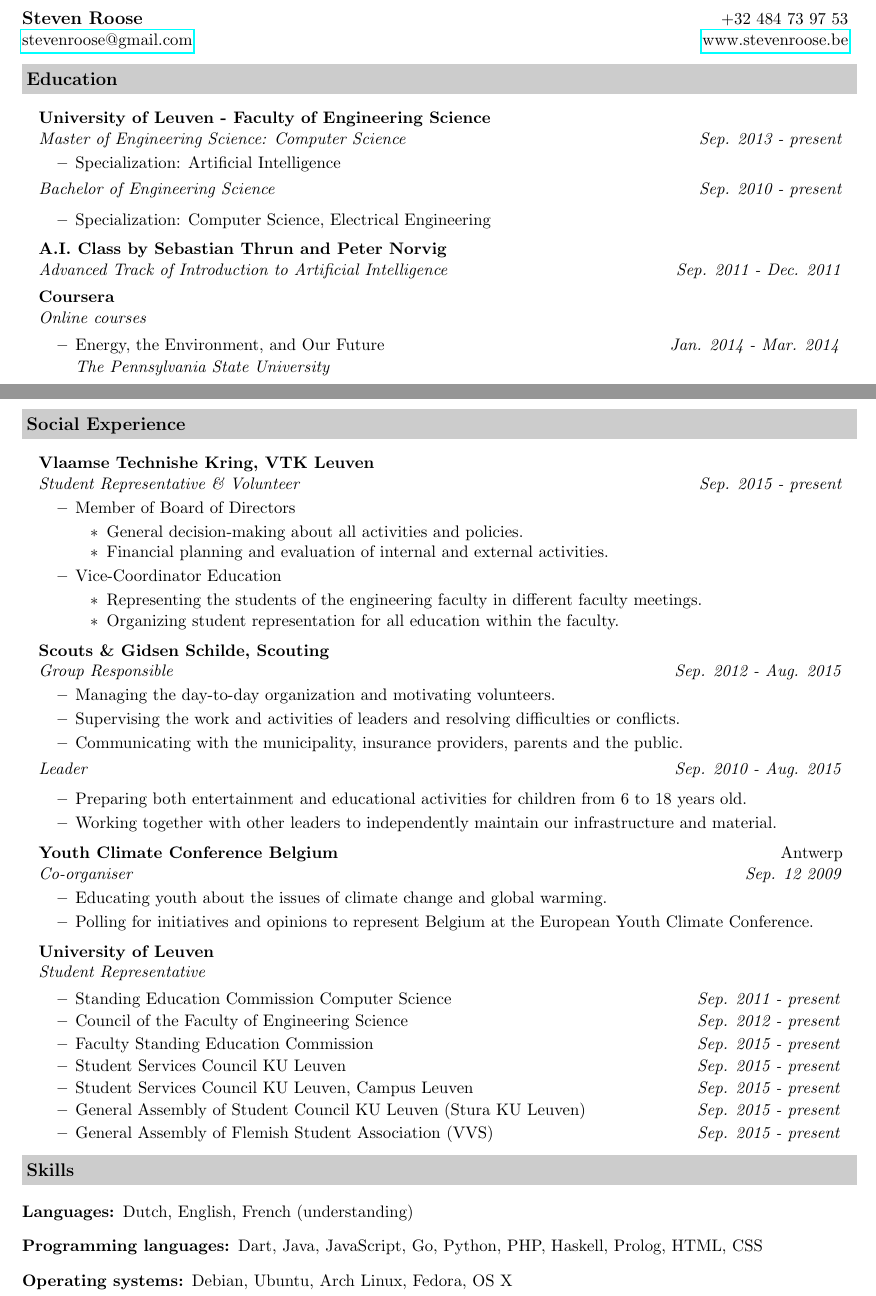
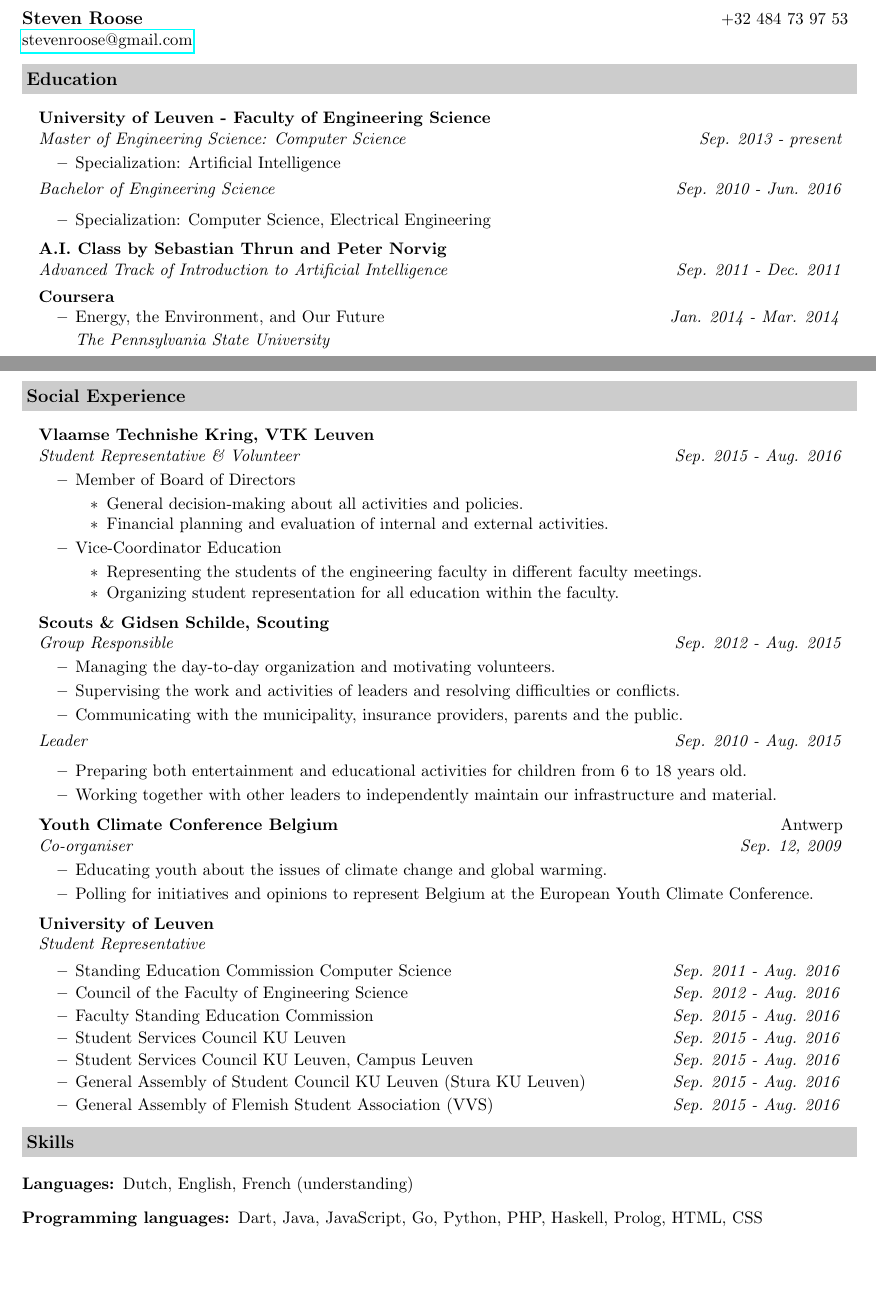
Before and after one commit to stevenroose/cv, a LaTeX CV (cv.tex): two parts of pages 1 and 2 of 2, joined at a grey line, cut so that both start at the same text, the shorter picture padded with empty space. Compiled offline with pdfLaTeX.

Commit message:
Updating positions that ended

```diff
--- a/cv.tex
+++ b/cv.tex
@@ -47,7 +47,7 @@
 
 \begin{tabular*}{7.5in}{l@{\extracolsep{\fill}}r}
 \textbf{\large Steven Roose}  & +32 484 73 97 53\\
-\href{mailto:stevenroose@gmail.com}{stevenroose@gmail.com} &  \href{http://www.stevenroose.be}{www.stevenroose.be} \\
+\href{mailto:stevenroose@gmail.com}{stevenroose@gmail.com} & \\ % \href{http://www.stevenroose.be}{www.stevenroose.be} \\
 \end{tabular*}
 \\
 
@@ -62,7 +62,7 @@
 		\resitem{Specialization: Artificial Intelligence}
 	\end{itemize}
 
-	\ressubheading{\noresrepeat }{ }{Bachelor of Engineering Science}{Sep. 2010 - present}
+	\ressubheading{\noresrepeat }{ }{Bachelor of Engineering Science}{Sep. 2010 - Jun. 2016}
 	\begin{itemize}
 		\resitem{Specialization: Computer Science, Electrical Engineering}
 	\end{itemize}
@@ -71,7 +71,7 @@
 	\ressubheading{A.I. Class by Sebastian Thrun and Peter Norvig}{ }{Advanced Track of Introduction to Artificial Intelligence}{Sep. 2011 - Dec. 2011}
 
 \item[]
-	\ressubheading{Coursera}{ }{Online courses}{ }
+	\ressubheading{Coursera}{ }{\noresrepeat }{ }
 	\begin{itemize}
 		\resdateitem{Energy, the Environment, and Our Future}{Jan. 2014 - Mar. 2014}
 		\item[] \textit{The Pennsylvania State University}
@@ -122,7 +122,7 @@
 \begin{itemize}[leftmargin=*]
 
 \item[]
-	\ressubheading{Vlaamse Technishe Kring, VTK Leuven}{ }{Student Representative \& Volunteer}{Sep. 2015 - present}
+	\ressubheading{Vlaamse Technishe Kring, VTK Leuven}{ }{Student Representative \& Volunteer}{Sep. 2015 - Aug. 2016}
 	\begin{itemize}
 		\resitem{Member of Board of Directors}
 		\begin{itemize}
@@ -151,7 +151,7 @@
 	\end{itemize}
 
 \item[]
-	\ressubheading{Youth Climate Conference Belgium}{Antwerp}{Co-organiser}{Sep. 12 2009}
+	\ressubheading{Youth Climate Conference Belgium}{Antwerp}{Co-organiser}{Sep. 12, 2009}
 	\begin{itemize}
 		\resitem{Educating youth about the issues of climate change and global warming.}
 		\resitem{Polling for initiatives and opinions to represent Belgium at the European Youth Climate Conference.}
@@ -160,13 +160,13 @@
 \item[]
 	\ressubheading{University of Leuven}{ }{Student Representative}{ }
 	\begin{itemize}
-		\resdateitem{Standing Education Commission Computer Science}{Sep. 2011 - present}
-		\resdateitem{Council of the Faculty of Engineering Science}{Sep. 2012 - present}
-		\resdateitem{Faculty Standing Education Commission}{Sep. 2015 - present} % name unsure
-		\resdateitem{Student Services Council KU Leuven}{Sep. 2015 - present}
-		\resdateitem{Student Services Council KU Leuven, Campus Leuven}{Sep. 2015 - present}
-		\resdateitem{General Assembly of Student Council KU Leuven (Stura KU Leuven)}{Sep. 2015 - present}
-		\resdateitem{General Assembly of Flemish Student Association (VVS)}{Sep. 2015 - present}
+		\resdateitem{Standing Education Commission Computer Science}{Sep. 2011 - Aug. 2016}
+		\resdateitem{Council of the Faculty of Engineering Science}{Sep. 2012 - Aug. 2016}
+		\resdateitem{Faculty Standing Education Commission}{Sep. 2015 - Aug. 2016} % name unsure
+		\resdateitem{Student Services Council KU Leuven}{Sep. 2015 - Aug. 2016}
+		\resdateitem{Student Services Council KU Leuven, Campus Leuven}{Sep. 2015 - Aug. 2016}
+		\resdateitem{General Assembly of Student Council KU Leuven (Stura KU Leuven)}{Sep. 2015 - Aug. 2016}
+		\resdateitem{General Assembly of Flemish Student Association (VVS)}{Sep. 2015 - Aug. 2016}
 	\end{itemize}
 
 
@@ -180,8 +180,8 @@
 Dutch, English, French (understanding)
 \item[Programming languages:]
 Dart, Java, JavaScript, Go, Python, PHP, Haskell, Prolog, HTML, CSS
-\item[Operating systems:]
-Debian, Ubuntu, Arch Linux, Fedora, OS X
+% \item[Operating systems:]
+% Debian, Ubuntu, Arch Linux, Fedora, OS X
 \end{description}
 
 
```
Also changed, not shown: cv.pdf.
